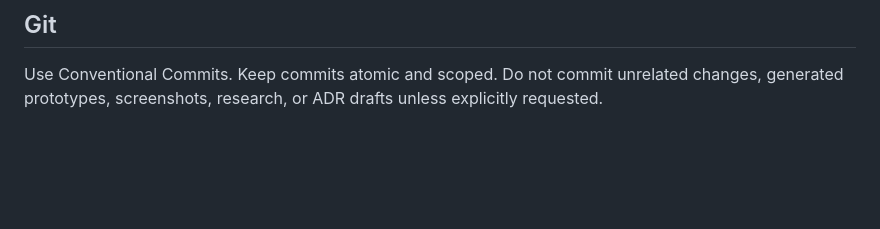
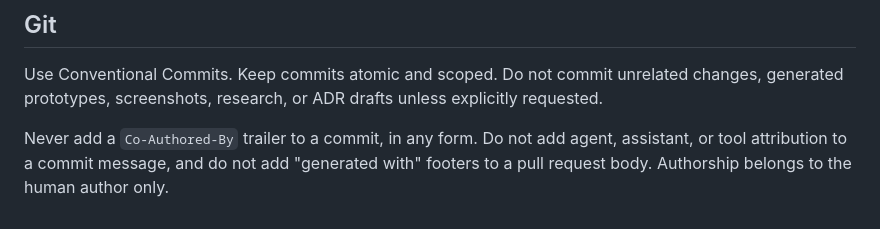
Before and after one commit to iamaamir/pi-bifrost, a Markdown page: AGENTS.md, the part around the change. GitHub-like rendering; blank space fills up the shorter version.

Commit message:
chore(agents): forbid agent attribution in commits and pull requests
Record the maintainer's rule that a `Co-Authored-By` trailer is never
added, and that agent attribution does not appear in commit messages or
pull request bodies.

Motivation: authorship of a change belongs to the human author. Agent
trailers make the history imply review and co-ownership that did not
happen, and they multiply across every automated commit.

```diff
--- a/AGENTS.md
+++ b/AGENTS.md
@@ -86,3 +86,5 @@ Use local browser screenshots when layout or animation changes. Check desktop an
 ## Git
 
 Use Conventional Commits. Keep commits atomic and scoped. Do not commit unrelated changes, generated prototypes, screenshots, research, or ADR drafts unless explicitly requested.
+
+Never add a `Co-Authored-By` trailer to a commit, in any form. Do not add agent, assistant, or tool attribution to a commit message, and do not add "generated with" footers to a pull request body. Authorship belongs to the human author only.
```
